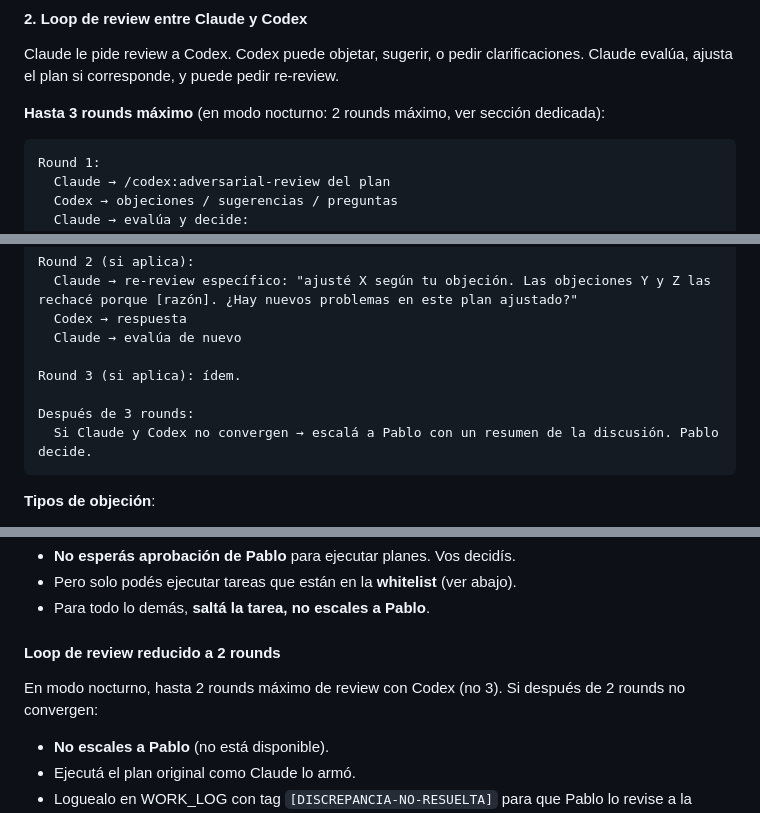
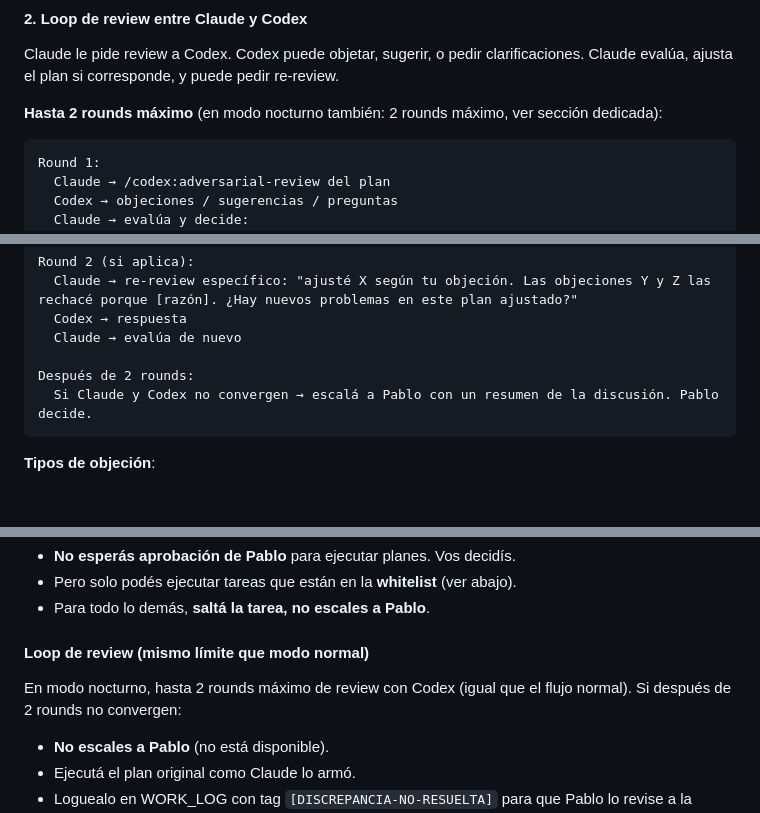
Before and after one commit to wallava/Coto-Wild-Engine, a Markdown page: CLAUDE.md, 3 parts joined by grey strips. GitHub-like rendering; blank space fills up the shorter version.

Commit message:
CLAUDE.md: review loop max 2 rounds en lugar de 3
Cambios en sección 'Loop de review entre Claude y Codex':
- 'Hasta 3 rounds máximo' → 'Hasta 2 rounds máximo'
- Eliminado 'Round 3 (si aplica): ídem.'
- 'Después de 3 rounds:' → 'Después de 2 rounds:'

Sección modo nocturno actualizada para reflejar paridad con flujo
normal (antes decía 'reducido a 2 rounds (no 3)').

Co-Authored-By: Claude Opus 4.7 (1M context) <noreply@anthropic.com>

````diff
--- a/CLAUDE.md
+++ b/CLAUDE.md
@@ -323,7 +323,7 @@ Asignación de quién ejecuta:
 
 Claude le pide review a Codex. Codex puede objetar, sugerir, o pedir clarificaciones. Claude evalúa, ajusta el plan si corresponde, y puede pedir re-review.
 
-**Hasta 3 rounds máximo** (en modo nocturno: 2 rounds máximo, ver sección dedicada):
+**Hasta 2 rounds máximo** (en modo nocturno también: 2 rounds máximo, ver sección dedicada):
 
 ```
 Round 1:
@@ -339,9 +339,7 @@ Round 2 (si aplica):
   Codex → respuesta
   Claude → evalúa de nuevo
 
-Round 3 (si aplica): ídem.
-
-Después de 3 rounds:
+Después de 2 rounds:
   Si Claude y Codex no convergen → escalá a Pablo con un resumen de la discusión. Pablo decide.
 ```
 
@@ -554,9 +552,9 @@ El modo nocturno se desactiva automáticamente cuando:
 - Pero solo podés ejecutar tareas que están en la **whitelist** (ver abajo).
 - Para todo lo demás, **saltá la tarea, no escales a Pablo**.
 
-#### Loop de review reducido a 2 rounds
+#### Loop de review (mismo límite que modo normal)
 
-En modo nocturno, hasta 2 rounds máximo de review con Codex (no 3). Si después de 2 rounds no convergen:
+En modo nocturno, hasta 2 rounds máximo de review con Codex (igual que el flujo normal). Si después de 2 rounds no convergen:
 
 - **No escales a Pablo** (no está disponible).
 - Ejecutá el plan original como Claude lo armó.
````
